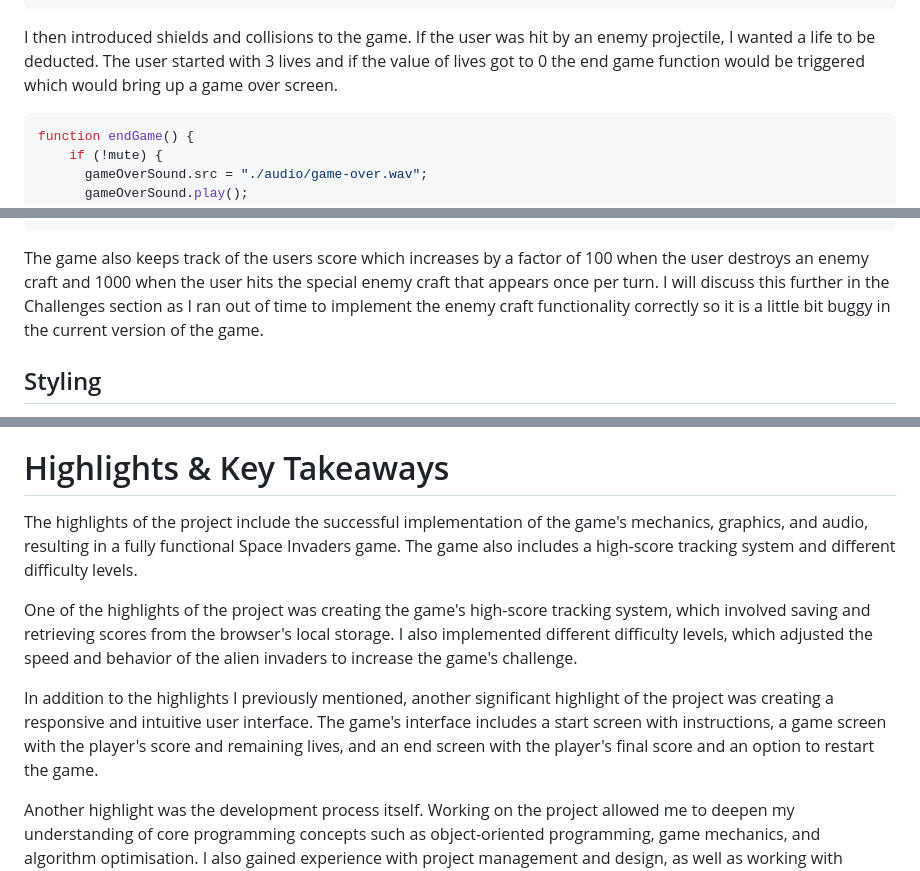
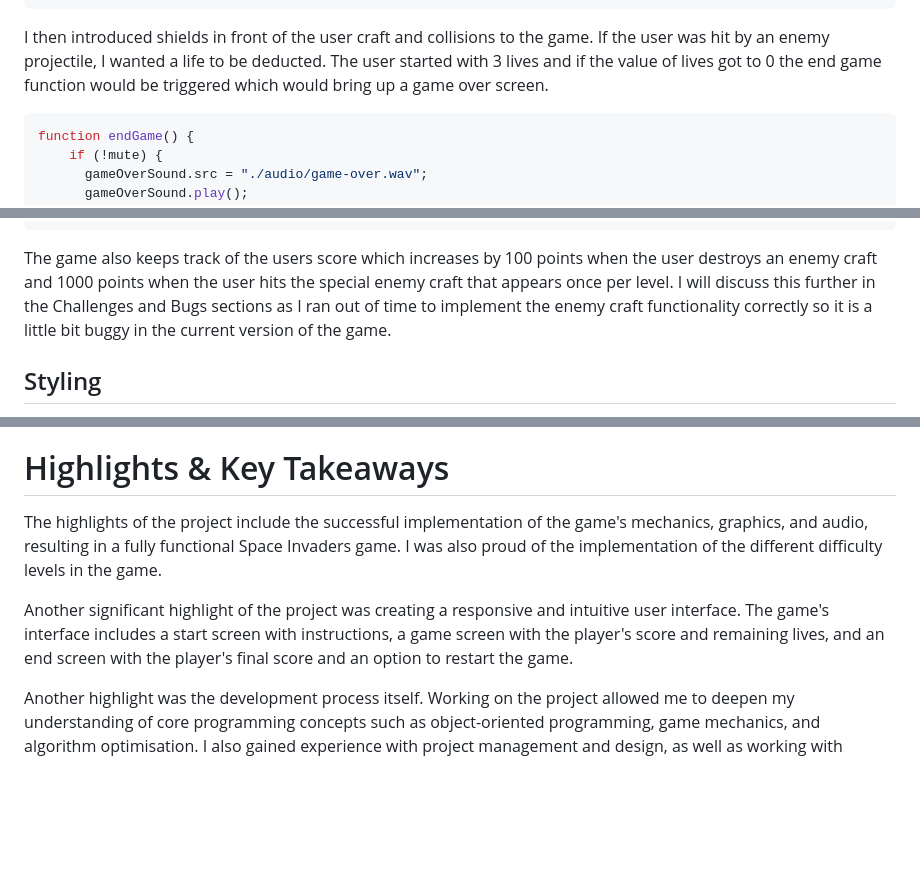
Before and after one commit to wyndhams/ga-project-1, a Markdown page: README.md, 3 parts joined by grey strips. GitHub-like rendering; blank space fills up the shorter version.

Commit message:
README final refinement

````diff
--- a/README.md
+++ b/README.md
@@ -186,7 +186,7 @@ function fireEnemyProjectile() {
   }}
 ```
 
-I then introduced shields and collisions to the game. If the user was hit by an enemy projectile, I wanted a life to be deducted. The user started with 3 lives and if the value of lives got to 0 the end game function would be triggered which would bring up a game over screen.
+I then introduced shields in front of the user craft and collisions to the game. If the user was hit by an enemy projectile, I wanted a life to be deducted. The user started with 3 lives and if the value of lives got to 0 the end game function would be triggered which would bring up a game over screen.
 
 ```js
 function endGame() {
@@ -278,7 +278,7 @@ function enemySpawnArrangementCheck() {
 }
 ```
 
-The game also keeps track of the users score which increases by a factor of 100 when the user destroys an enemy craft and 1000 when the user hits the special enemy craft that appears once per turn. I will discuss this further in the Challenges section as I ran out of time to implement the enemy craft functionality correctly so it is a little bit buggy in the current version of the game.
+The game also keeps track of the users score which increases by 100 points when the user destroys an enemy craft and 1000 points when the user hits the special enemy craft that appears once per level. I will discuss this further in the Challenges and Bugs sections as I ran out of time to implement the enemy craft functionality correctly so it is a little bit buggy in the current version of the game.
 
 ## Styling
 
@@ -374,11 +374,9 @@ A further challenge was creating the game's audio, as it required knowledge of d
 Finally, creating the high-score tracking system required understanding of how to save and retrieve data from the browser's local storage, as well as designing a simple and intuitive user interface to display the player's score and progress.
 
 # Highlights & Key Takeaways
-The highlights of the project include the successful implementation of the game's mechanics, graphics, and audio, resulting in a fully functional Space Invaders game. The game also includes a high-score tracking system and different difficulty levels.
+The highlights of the project include the successful implementation of the game's mechanics, graphics, and audio, resulting in a fully functional Space Invaders game. I was also proud of the implementation of the different difficulty levels in the game.
 
-One of the highlights of the project was creating the game's high-score tracking system, which involved saving and retrieving scores from the browser's local storage. I also implemented different difficulty levels, which adjusted the speed and behavior of the alien invaders to increase the game's challenge.
-
-In addition to the highlights I previously mentioned, another significant highlight of the project was creating a responsive and intuitive user interface. The game's interface includes a start screen with instructions, a game screen with the player's score and remaining lives, and an end screen with the player's final score and an option to restart the game.
+Another significant highlight of the project was creating a responsive and intuitive user interface. The game's interface includes a start screen with instructions, a game screen with the player's score and remaining lives, and an end screen with the player's final score and an option to restart the game.
 
 Another highlight was the development process itself. Working on the project allowed me to deepen my understanding of core programming concepts such as object-oriented programming, game mechanics, and algorithm optimisation. I also gained experience with project management and design, as well as working with external libraries and APIs.
 
````
Also changed, not shown: other parts of README.md (+4 -4 lines).
